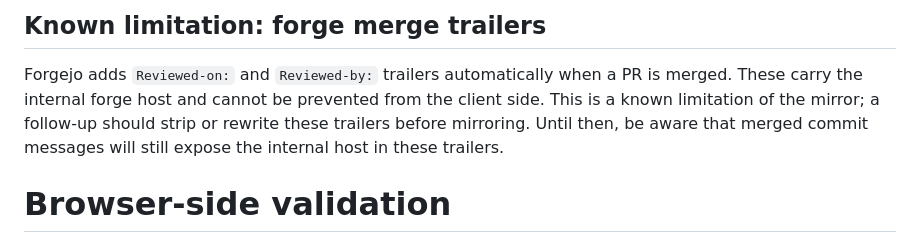
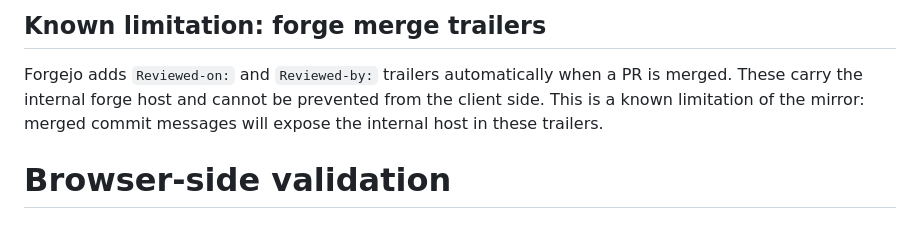
Before and after one commit to skrewz/hotelier, a Markdown page: AGENTS.md, the part around the change. GitHub-like rendering.

Commit message:
📝 docs(agents): drop follow-up sentence from merge-trailer note
Per review feedback: there will be no follow-up to strip/rewrite the
forge merge trailers, so remove the sentence and reword the known
limitation note accordingly.

```diff
--- a/AGENTS.md
+++ b/AGENTS.md
@@ -26,9 +26,8 @@ details.
 
 Forgejo adds `Reviewed-on:` and `Reviewed-by:` trailers automatically when a
 PR is merged. These carry the internal forge host and cannot be prevented from
-the client side. This is a known limitation of the mirror; a follow-up should
-strip or rewrite these trailers before mirroring. Until then, be aware that
-merged commit messages will still expose the internal host in these trailers.
+the client side. This is a known limitation of the mirror: merged commit
+messages will expose the internal host in these trailers.
 
 # Browser-side validation
 
```
